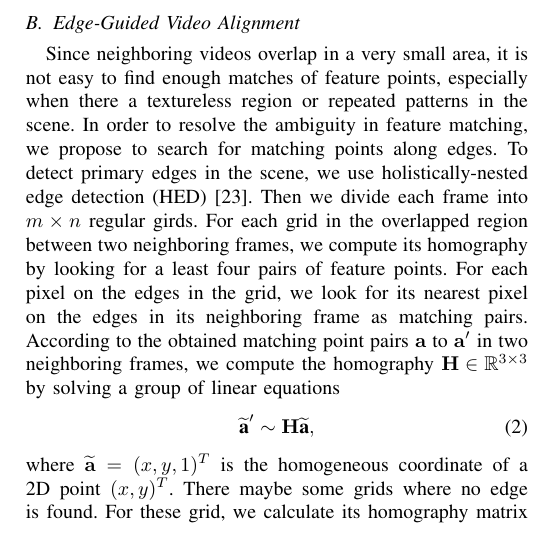
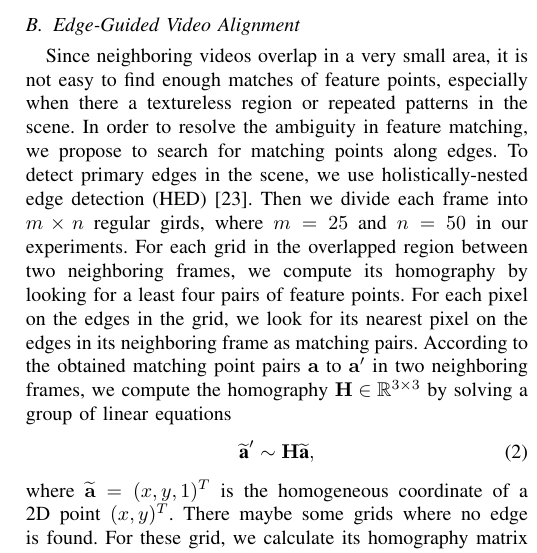
Before and after one commit to chaoyuxie/latex, a LaTeX paper (conference_0430.tex): part of one column of page 3 of 5, cut so that both start at the same text. Compiled offline with pdfLaTeX; a missing font is replaced by an installed copy or a similar font; a LaTeX package or settings file that is missing is left out.

Commit message:
add details

```diff
--- a/conference_0430.tex
+++ b/conference_0430.tex
@@ -221,7 +221,7 @@ Since neighboring videos overlap in a very small area, it is not easy to find en
 In order to resolve the ambiguity in feature matching, we propose to search for matching points along edges.
 %
 To detect primary edges in the scene, we use holistically-nested edge detection (HED) \cite{xie2015holistically}.
-Then we divide each frame into $m \times n$ regular girds.
+Then we divide each frame into $m \times n$ regular girds, where $m=25$ and $n=50$ in our experiments.
 %
 For each grid in the overlapped region between two neighboring frames, we compute its homography by looking for a least four pairs of feature points.
 %
```
